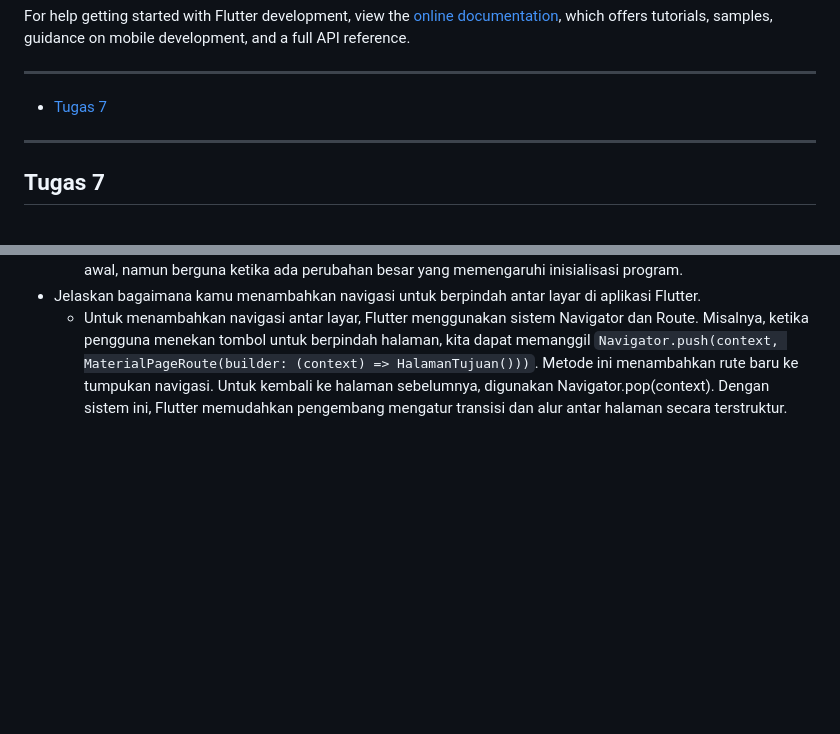
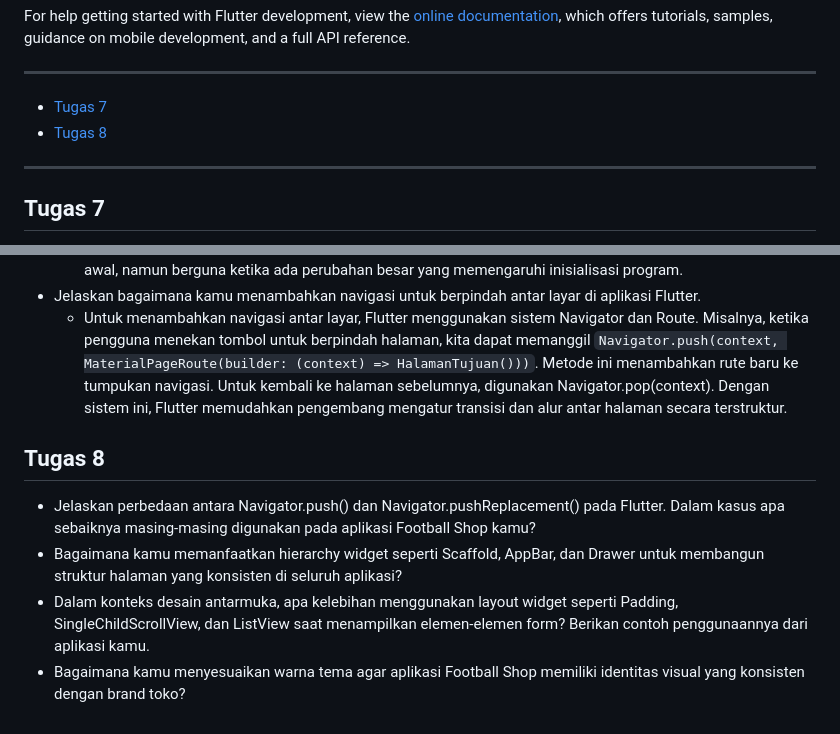
Before and after one commit to anotherbondan/pacil-ballers-mobile, a Markdown page: README.md, 2 parts joined by grey strips. Rendered like a GitHub page; blank space fills up the shorter version.

````diff
--- a/README.md
+++ b/README.md
@@ -17,6 +17,7 @@ samples, guidance on mobile development, and a full API reference.
 
 ---
 - [Tugas 7](#tugas-7)
+- [Tugas 8](#tugas-8)
 ---
 
 ## Tugas 7
@@ -34,3 +35,9 @@ samples, guidance on mobile development, and a full API reference.
   - Konsep hot reload di Flutter memungkinkan pengembang memperbarui kode aplikasi tanpa harus memulai ulang seluruh aplikasi. Hot reload hanya memperbarui bagian yang berubah sehingga sangat cepat dan efisien untuk pengujian tampilan atau logika kecil. Sedangkan hot restart akan me-restart seluruh aplikasi dan menghapus semua state yang tersimpan. Hot restart lebih lambat karena seluruh aplikasi dibangun ulang dari awal, namun berguna ketika ada perubahan besar yang memengaruhi inisialisasi program.
 - Jelaskan bagaimana kamu menambahkan navigasi untuk berpindah antar layar di aplikasi Flutter.
   - Untuk menambahkan navigasi antar layar, Flutter menggunakan sistem Navigator dan Route. Misalnya, ketika pengguna menekan tombol untuk berpindah halaman, kita dapat memanggil ```Navigator.push(context, MaterialPageRoute(builder: (context) => HalamanTujuan()))```. Metode ini menambahkan rute baru ke tumpukan navigasi. Untuk kembali ke halaman sebelumnya, digunakan Navigator.pop(context). Dengan sistem ini, Flutter memudahkan pengembang mengatur transisi dan alur antar halaman secara terstruktur.
+
+## Tugas 8
+- Jelaskan perbedaan antara Navigator.push() dan Navigator.pushReplacement() pada Flutter. Dalam kasus apa sebaiknya masing-masing digunakan pada aplikasi Football Shop kamu?
+- Bagaimana kamu memanfaatkan hierarchy widget seperti Scaffold, AppBar, dan Drawer untuk membangun struktur halaman yang konsisten di seluruh aplikasi?
+- Dalam konteks desain antarmuka, apa kelebihan menggunakan layout widget seperti Padding, SingleChildScrollView, dan ListView saat menampilkan elemen-elemen form? Berikan contoh penggunaannya dari aplikasi kamu.
+- Bagaimana kamu menyesuaikan warna tema agar aplikasi Football Shop memiliki identitas visual yang konsisten dengan brand toko?
````
